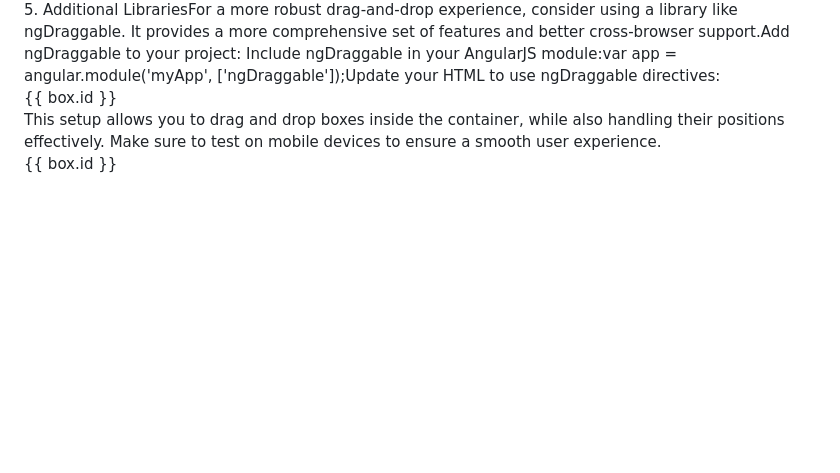
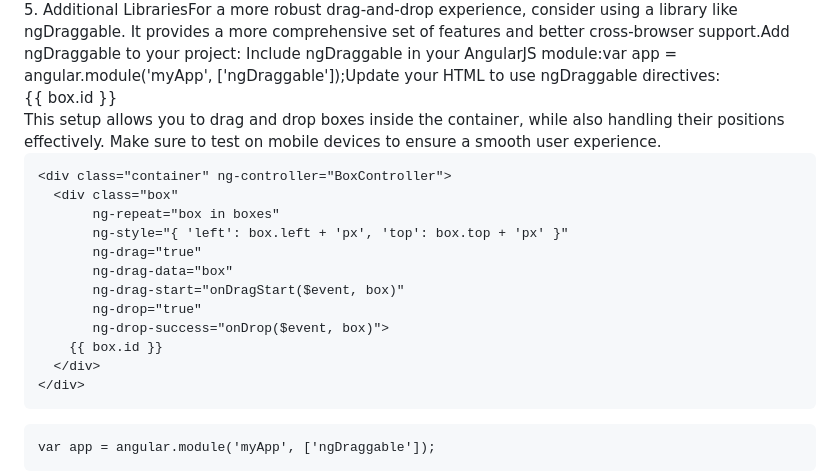
Before and after one commit to PandieswariM/Work, a Markdown page: README.md, the part around the change. Drawn GitHub-style; blank space fills up the shorter version.

````diff
--- a/README.md
+++ b/README.md
@@ -80,7 +80,7 @@ implement drag-and-drop functionality for boxes within a container in an Angular
 
 
 
-
+```
 <div class="container" ng-controller="BoxController">
   <div class="box"
        ng-repeat="box in boxes"
@@ -93,3 +93,7 @@ implement drag-and-drop functionality for boxes within a container in an Angular
     {{ box.id }}
   </div>
 </div>
+```
+```
+var app = angular.module('myApp', ['ngDraggable']);
+```
````
